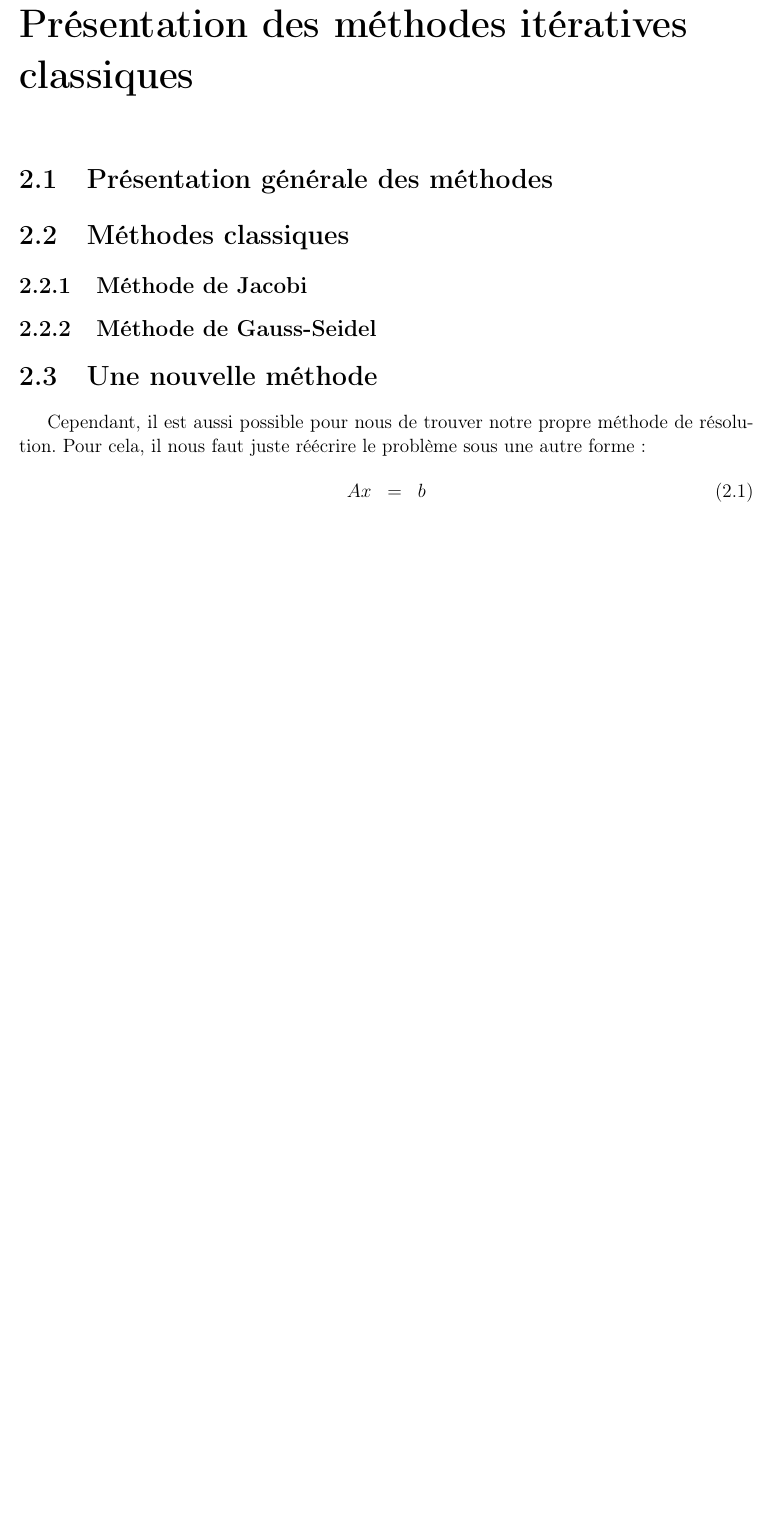
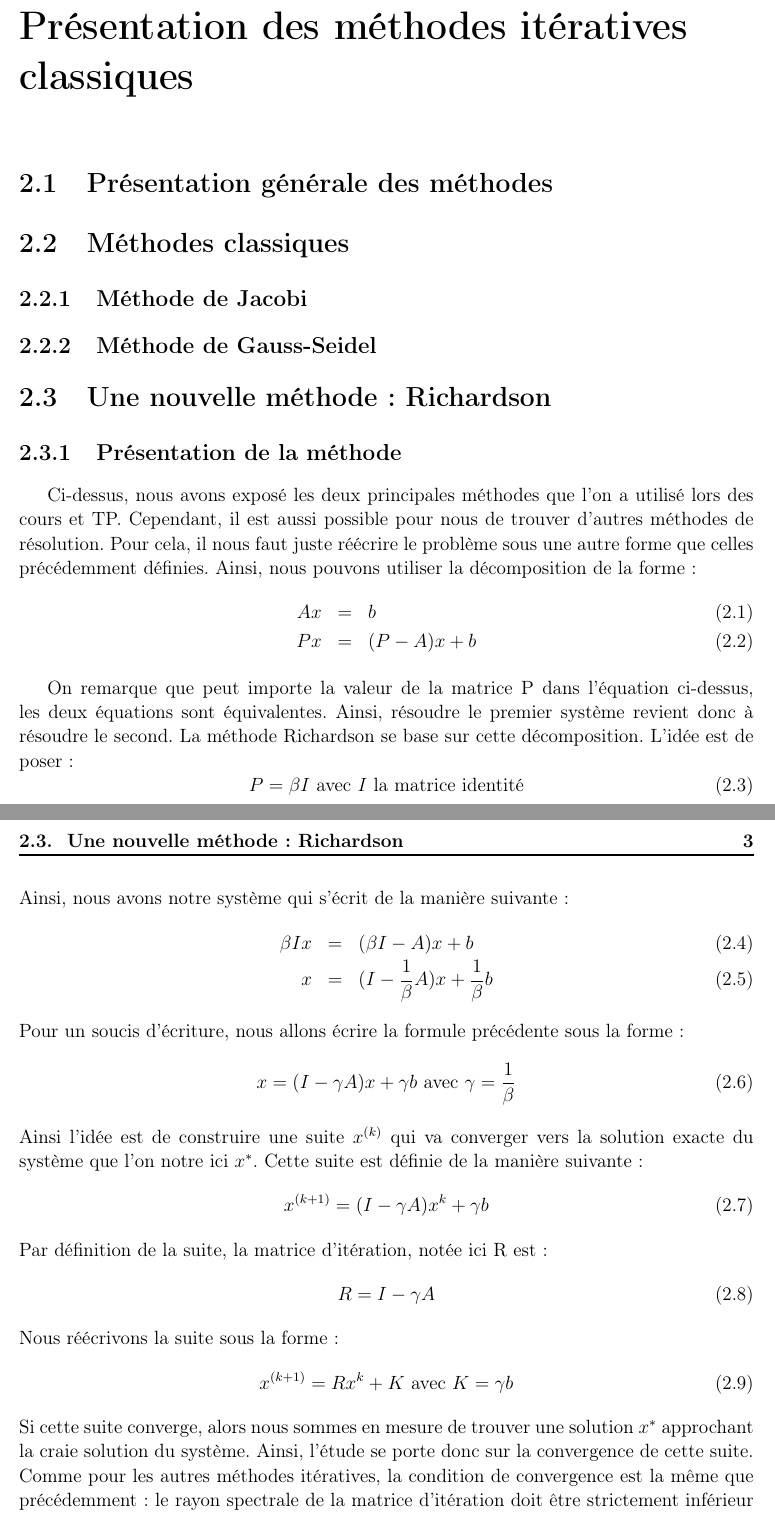
Before and after one commit to MagixInTheAir/MA321, a LaTeX book (Memoire_rapport/AUDET_CHANDON_DE-CLAVERIE_HUYNH_aero3SA1.tex, which reads Memoire_rapport/meth.tex): part of page 5 of 13 before the commit and two parts of pages 5 and 6 of 14 after it, the two joined at a grey line, cut so that both start at the same text, the shorter picture padded with empty space. Compiled offline with pdfLaTeX.

Commit message:
richardson début

```diff
--- a/Memoire_rapport/meth.tex
+++ b/Memoire_rapport/meth.tex
@@ -3,8 +3,39 @@
 \section{Méthodes classiques}
 \subsection{Méthode de Jacobi}
 \subsection{Méthode de Gauss-Seidel}
-\section{Une nouvelle méthode}
-Cependant, il est aussi possible pour nous de trouver notre propre méthode de résolution. Pour cela, il nous faut juste réécrire le problème sous une autre forme :
+\section{Une nouvelle méthode : Richardson}
+\subsection{Présentation de la méthode}
+Ci-dessus, nous avons exposé les deux principales méthodes que l'on a utilisé lors des cours et TP. Cependant, il est aussi possible pour nous de trouver d'autres méthodes de résolution. Pour cela, il nous faut juste réécrire le problème sous une autre forme que celles précédemment définies. Ainsi, nous pouvons utiliser la décomposition de la forme :
 \begin{eqnarray}
-Ax &=& b
+Ax &=& b\\
+Px &=& (P - A)x + b
 \end{eqnarray}
+
+On remarque que peut importe la valeur de la matrice P dans l'équation ci-dessus, les deux équations sont équivalentes. Ainsi, résoudre le premier système revient donc à résoudre le second. La méthode Richardson se base sur cette décomposition. L'idée est de poser :
+\begin{equation}
+	P = \beta I \text{ avec $I$ la matrice identité}
+\end{equation}
+Ainsi, nous avons notre système qui s'écrit de la manière suivante :
+\begin{eqnarray}
+\beta Ix &=& (\beta I - A)x + b\\
+x &=& (I - \frac{1}{\beta} A)x + \frac{1}{\beta}b
+\end{eqnarray}
+Pour un soucis d'écriture, nous allons écrire la formule précédente sous la forme :
+\begin{equation}
+x = (I - \gamma A)x + \gamma b \text{ avec $\gamma = \frac{1}{\beta}$}
+\end{equation}
+Ainsi l'idée est de construire une suite $x^{(k)}$ qui va converger vers la solution exacte du système que l'on notre ici $x^*$. Cette suite est définie de la manière suivante :
+\begin{equation}
+x^{(k+1)} = (I - \gamma A)x^{k} + \gamma b
+\end{equation}
+Par définition de la suite, la matrice d'itération, notée ici R est :
+\begin{equation}
+R = I - \gamma A
+\end{equation}
+Nous réécrivons la suite sous la forme :
+\begin{equation}
+x^{(k+1)} = Rx^{k} + K \text{ avec $K = \gamma b$}
+\end{equation}
+Si cette suite converge, alors nous sommes en mesure de trouver une solution $x^*$ approchant la craie solution du système. Ainsi, l'étude se porte donc sur la convergence de cette suite. Comme pour les autres méthodes itératives, la condition de convergence est la même que précédemment : le rayon spectrale de la matrice d'itération doit être strictement inférieur à 1. L'avantage de cette méthode est que la matrice d'itération dépends de $\gamma$. Ainsi, en jouant sur cette valeur de $\gamma$, il est possible de faire converger la suite en prenant une valeur qui fait que le rayon spectral est inférieur à 1. On peut même produire une étude qui fait que l'on va minimiser cette valeur du rayon spectral pour obtenir une meilleur convergence. Cette démarche sera expliqué dans la suite de l'exposé.
+
+\subsection{Étude de convergence et exemples}
```
Also changed, not shown: Memoire_rapport/mat_iter.tex (+2 -1 lines), Memoire_rapport/AUDET_CHANDON_DE-CLAVERIE_HUYNH_aero3SA1.pdf, 9 other files.
